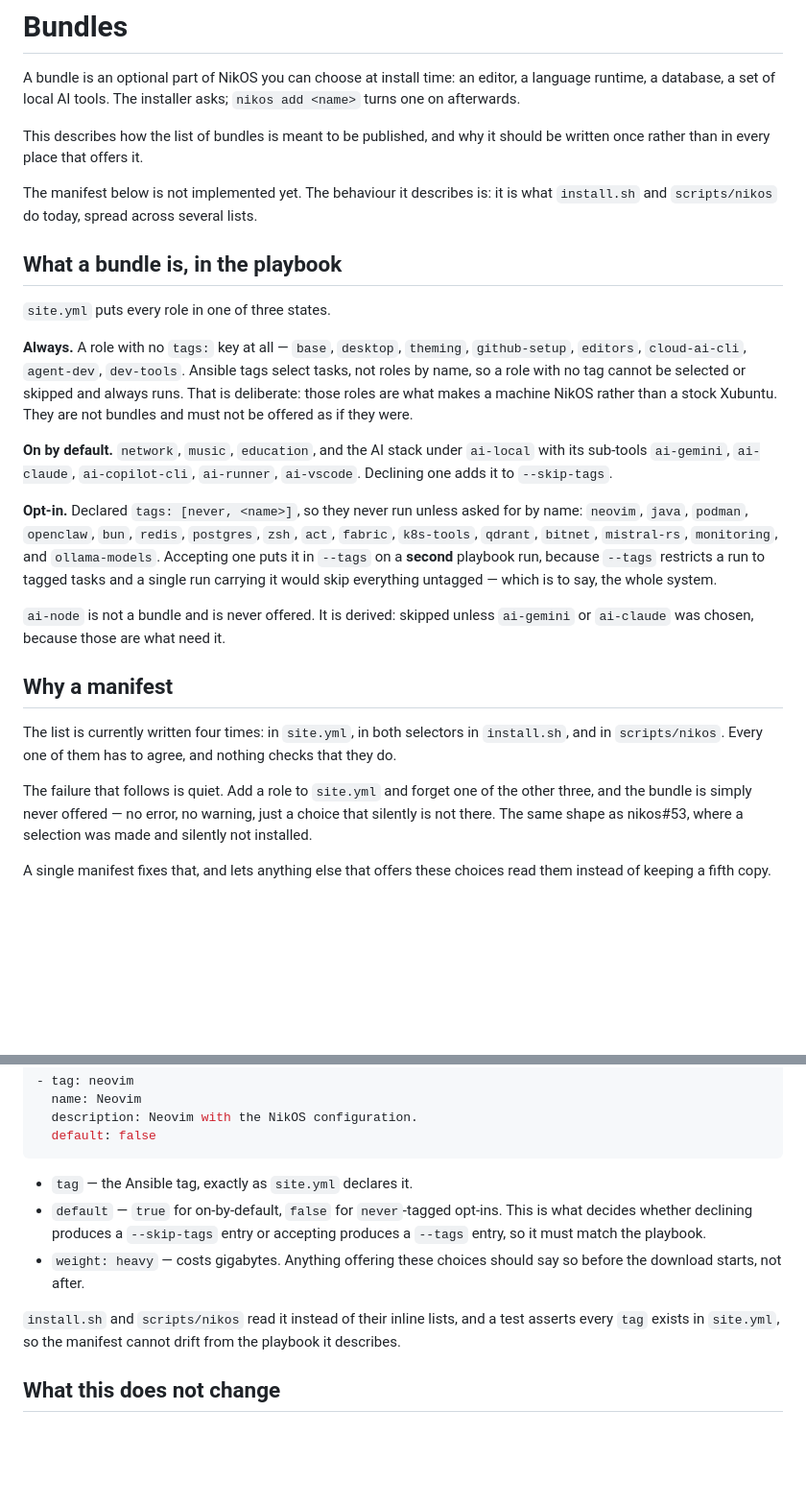
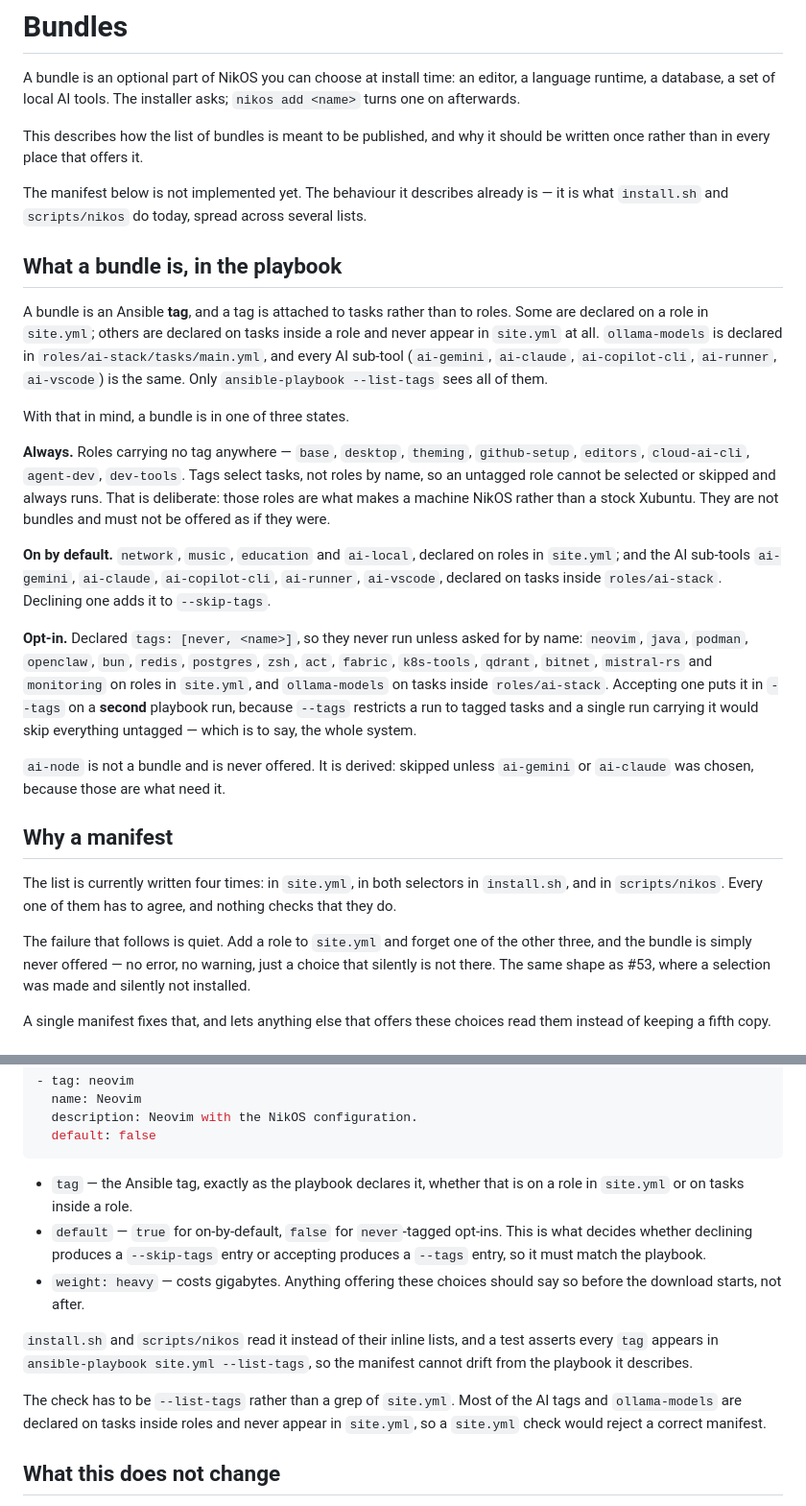
Before and after one commit to nikolareljin/nikos, a Markdown page: docs/bundles.md, 2 parts joined by grey strips. Shown at 96% size. GitHub-like rendering; blank space fills up the shorter version.

Commit message:
Correct where bundle tags are declared, and how to validate them
The review is right and it reaches further than the wording. A bundle is a tag,
and a tag attaches to tasks rather than roles. ollama-models is declared in
roles/ai-stack/tasks/main.yml, and every AI sub-tool - ai-gemini, ai-claude,
ai-copilot-cli, ai-runner, ai-vscode - is the same. None of them appear in
site.yml at all.

So "site.yml puts every role in one of three states" was wrong for most of the
list, and worse, the validation it proposed would have been too: a test
asserting every manifest tag exists in site.yml would reject a correct
manifest. The check has to be ansible-playbook --list-tags, which is the only
thing that sees a tag declared inside a role.

Confirmed against the playbook: --list-tags reports ollama-models, ai-claude
and ai-gemini alongside neovim and network; site.yml contains none of the first
three.

Also fixes the awkward "is: it is", and refers to #53 rather than nikos#53 so
it auto-links.

````diff
--- a/docs/bundles.md
+++ b/docs/bundles.md
@@ -7,28 +7,38 @@ asks; `nikos add <name>` turns one on afterwards.
 This describes how the list of bundles is meant to be published, and why it
 should be written once rather than in every place that offers it.
 
-The manifest below is not implemented yet. The behaviour it describes is: it is
-what `install.sh` and `scripts/nikos` do today, spread across several lists.
+The manifest below is not implemented yet. The behaviour it describes already
+is — it is what `install.sh` and `scripts/nikos` do today, spread across
+several lists.
 
 ## What a bundle is, in the playbook
 
-`site.yml` puts every role in one of three states.
+A bundle is an Ansible **tag**, and a tag is attached to tasks rather than to
+roles. Some are declared on a role in `site.yml`; others are declared on tasks
+inside a role and never appear in `site.yml` at all. `ollama-models` is
+declared in `roles/ai-stack/tasks/main.yml`, and every AI sub-tool
+(`ai-gemini`, `ai-claude`, `ai-copilot-cli`, `ai-runner`, `ai-vscode`) is the
+same. Only `ansible-playbook --list-tags` sees all of them.
 
-**Always.** A role with no `tags:` key at all — `base`, `desktop`, `theming`,
-`github-setup`, `editors`, `cloud-ai-cli`, `agent-dev`, `dev-tools`. Ansible
-tags select tasks, not roles by name, so a role with no tag cannot be selected
-or skipped and always runs. That is deliberate: those roles are what makes a
+With that in mind, a bundle is in one of three states.
+
+**Always.** Roles carrying no tag anywhere — `base`, `desktop`, `theming`,
+`github-setup`, `editors`, `cloud-ai-cli`, `agent-dev`, `dev-tools`. Tags
+select tasks, not roles by name, so an untagged role cannot be selected or
+skipped and always runs. That is deliberate: those roles are what makes a
 machine NikOS rather than a stock Xubuntu. They are not bundles and must not be
 offered as if they were.
 
-**On by default.** `network`, `music`, `education`, and the AI stack under
-`ai-local` with its sub-tools `ai-gemini`, `ai-claude`, `ai-copilot-cli`,
-`ai-runner`, `ai-vscode`. Declining one adds it to `--skip-tags`.
+**On by default.** `network`, `music`, `education` and `ai-local`, declared on
+roles in `site.yml`; and the AI sub-tools `ai-gemini`, `ai-claude`,
+`ai-copilot-cli`, `ai-runner`, `ai-vscode`, declared on tasks inside
+`roles/ai-stack`. Declining one adds it to `--skip-tags`.
 
 **Opt-in.** Declared `tags: [never, <name>]`, so they never run unless asked
 for by name: `neovim`, `java`, `podman`, `openclaw`, `bun`, `redis`,
 `postgres`, `zsh`, `act`, `fabric`, `k8s-tools`, `qdrant`, `bitnet`,
-`mistral-rs`, `monitoring`, and `ollama-models`. Accepting one puts it in
+`mistral-rs` and `monitoring` on roles in `site.yml`, and `ollama-models` on
+tasks inside `roles/ai-stack`. Accepting one puts it in
 `--tags` on a **second** playbook run, because `--tags` restricts a run to
 tagged tasks and a single run carrying it would skip everything untagged —
 which is to say, the whole system.
@@ -44,7 +54,7 @@ nothing checks that they do.
 
 The failure that follows is quiet. Add a role to `site.yml` and forget one of
 the other three, and the bundle is simply never offered — no error, no warning,
-just a choice that silently is not there. The same shape as nikos#53, where a
+just a choice that silently is not there. The same shape as #53, where a
 selection was made and silently not installed.
 
 A single manifest fixes that, and lets anything else that offers these choices
@@ -72,7 +82,8 @@ read them instead of keeping a fifth copy.
   default: false
 ```
 
-- `tag` — the Ansible tag, exactly as `site.yml` declares it.
+- `tag` — the Ansible tag, exactly as the playbook declares it, whether that
+  is on a role in `site.yml` or on tasks inside a role.
 - `default` — `true` for on-by-default, `false` for `never`-tagged opt-ins.
   This is what decides whether declining produces a `--skip-tags` entry or
   accepting produces a `--tags` entry, so it must match the playbook.
@@ -80,8 +91,12 @@ read them instead of keeping a fifth copy.
   so before the download starts, not after.
 
 `install.sh` and `scripts/nikos` read it instead of their inline lists, and a
-test asserts every `tag` exists in `site.yml`, so the manifest cannot drift
-from the playbook it describes.
+test asserts every `tag` appears in `ansible-playbook site.yml --list-tags`, so
+the manifest cannot drift from the playbook it describes.
+
+The check has to be `--list-tags` rather than a grep of `site.yml`. Most of the
+AI tags and `ollama-models` are declared on tasks inside roles and never appear
+in `site.yml`, so a `site.yml` check would reject a correct manifest.
 
 ## What this does not change
 
````
